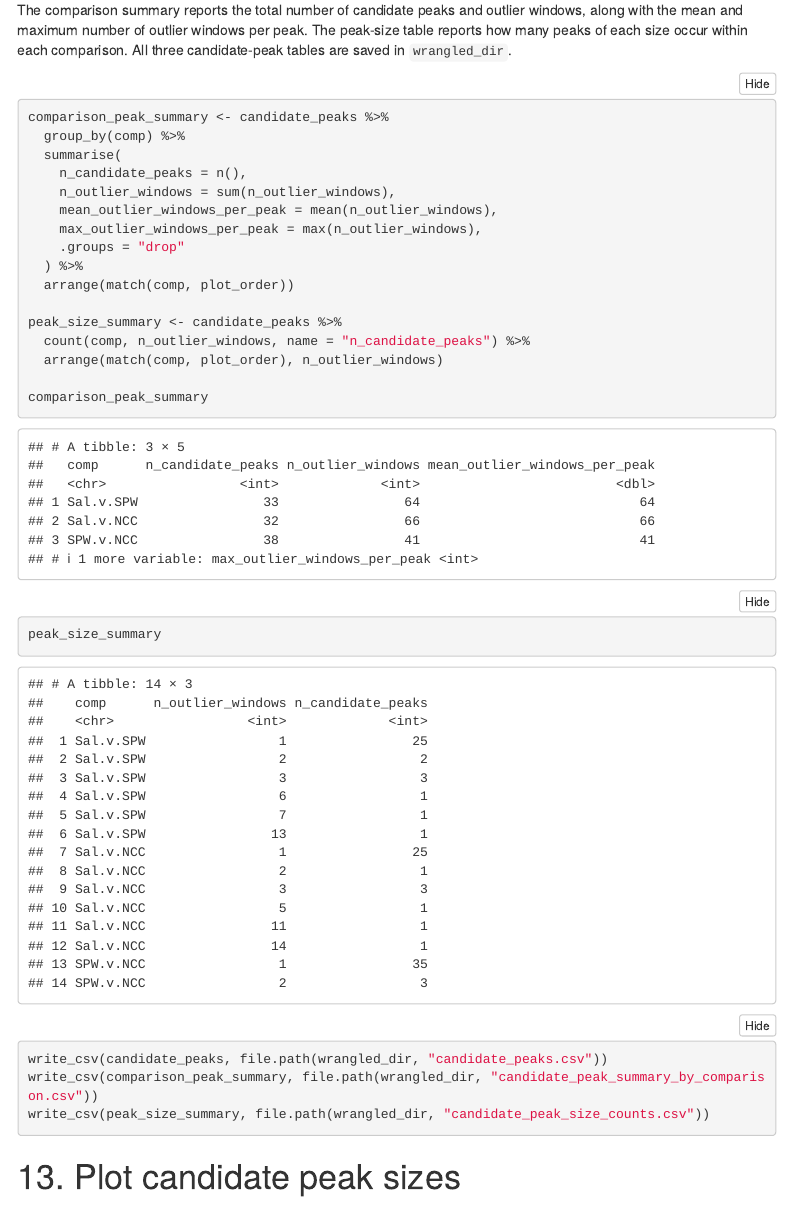
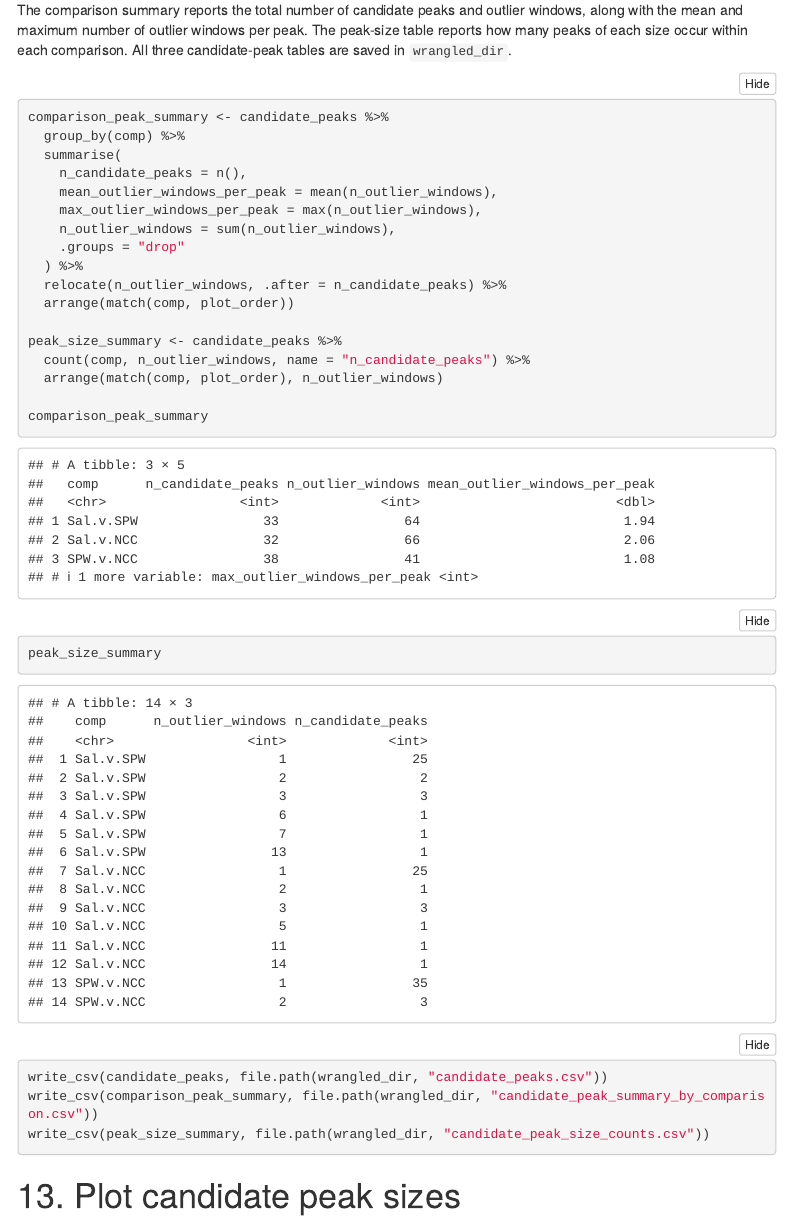
Before and after one commit to paigeduffin/meadow_plot_tutorial, an R Markdown document (tutorials/meadow_plot_tutorial.Rmd): the page in a window 1100 px wide, from 15470 px down. Rendered offline with R 4.5, knitr and Pandoc, with nearby package versions; code that draws random numbers runs with fixed seeds of ours; some code elsewhere in the file could not run offline; menus at the side of the page are left out.

Commit message:
fix comparison peak summary code error

```diff
--- a/tutorials/meadow_plot_tutorial.Rmd
+++ b/tutorials/meadow_plot_tutorial.Rmd
@@ -778,11 +778,12 @@ comparison_peak_summary <- candidate_peaks %>%
   group_by(comp) %>%
   summarise(
     n_candidate_peaks = n(),
-    n_outlier_windows = sum(n_outlier_windows),
     mean_outlier_windows_per_peak = mean(n_outlier_windows),
     max_outlier_windows_per_peak = max(n_outlier_windows),
+    n_outlier_windows = sum(n_outlier_windows),
     .groups = "drop"
   ) %>%
+  relocate(n_outlier_windows, .after = n_candidate_peaks) %>%
   arrange(match(comp, plot_order))
 
 peak_size_summary <- candidate_peaks %>%
```
